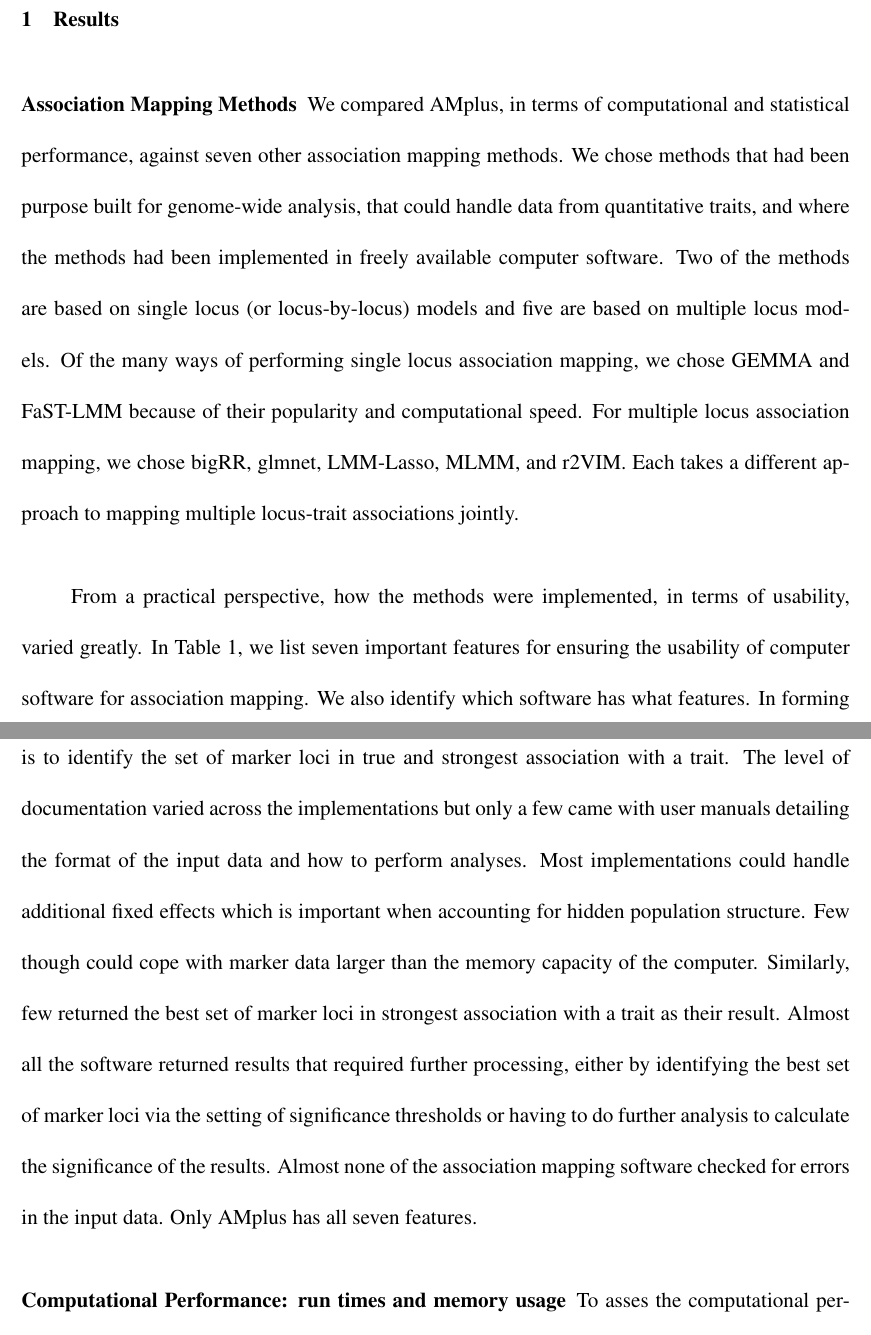
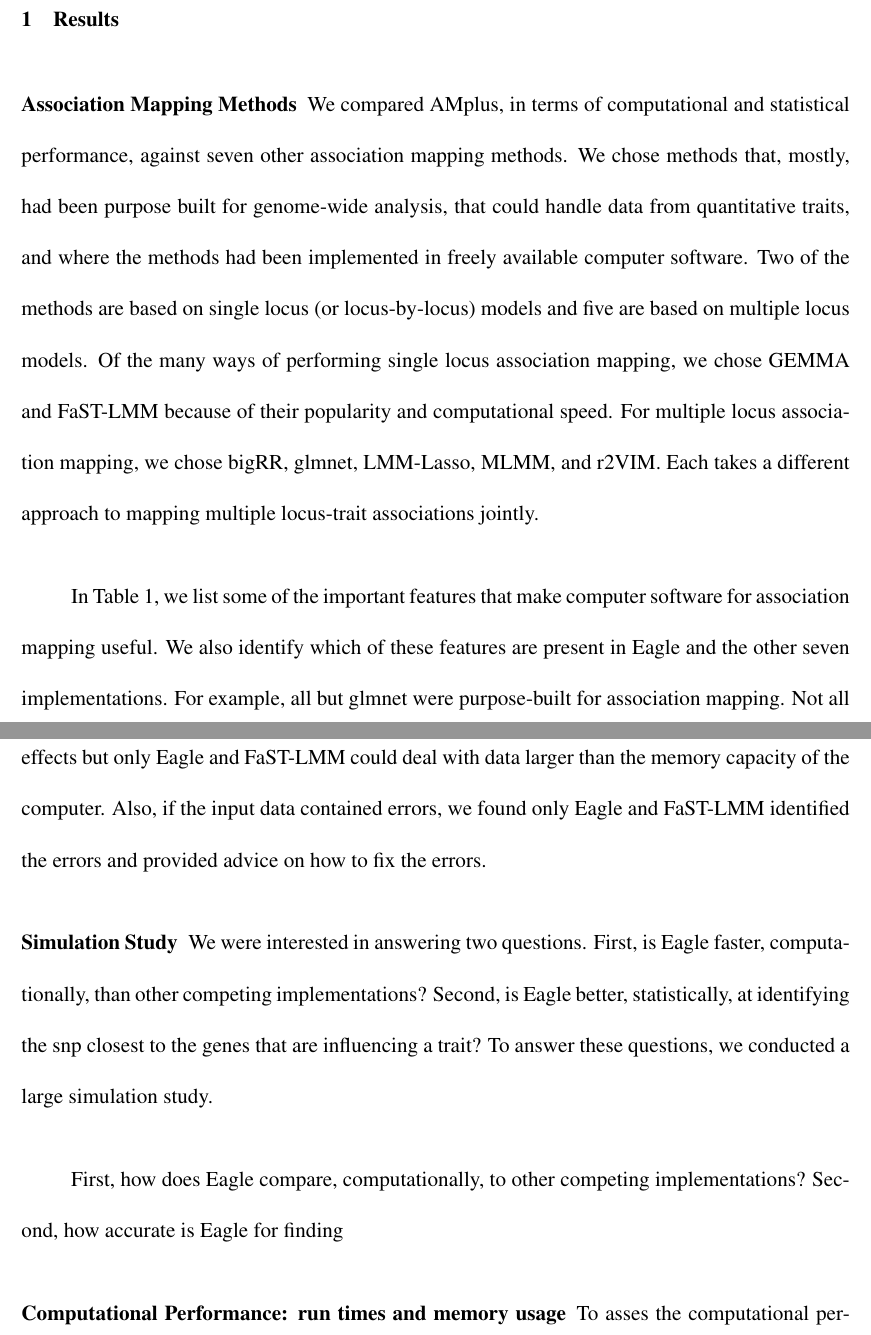
Before and after one commit to geo047/AM-Paper, a LaTeX paper (AM+draft.tex): two parts of pages 4 and 5 of 33, joined at a grey line, cut so that both start at the same text. Compiled offline with pdfLaTeX.

Commit message:
9 May 18 Morning update

```diff
--- a/AM+draft.tex
+++ b/AM+draft.tex
@@ -44,16 +45,27 @@ a genome-wide scale, for large data sets,  practical and we have built AMplus ac
 \subsection{Association Mapping Methods}
 
 We compared AMplus, in terms of computational and statistical performance, against seven other association mapping methods.
-We chose methods that had been purpose built for genome-wide analysis, that could handle data from quantitative traits, and where the methods had been implemented in freely available computer software. Two of the methods are based on single locus (or locus-by-locus) models and five are based on multiple locus models. Of the many ways of performing single locus association mapping, we chose GEMMA and FaST-LMM because of their popularity and computational speed. For multiple locus association mapping, we chose bigRR, glmnet, LMM-Lasso, MLMM, and r2VIM.  Each takes a different approach to mapping multiple locus-trait associations jointly.
+We chose methods that, mostly, had been purpose built for genome-wide analysis, that could handle data from quantitative traits, and where the methods had been implemented in freely available computer software. Two of the methods are based on single locus (or locus-by-locus) models and five are based on multiple locus models. Of the many ways of performing single locus association mapping, we chose GEMMA and FaST-LMM because of their popularity and computational speed. For multiple locus association mapping, we chose bigRR, glmnet, LMM-Lasso, MLMM, and r2VIM.  Each takes a different approach to mapping multiple locus-trait associations jointly.
+
+ In Table 1,
+we list some of the important features that make computer software for association mapping useful. We also identify which of these
+features are present in Eagle and the other seven implementations. For example, all but glmnet were purpose-built for
+association mapping. Not all the implementations come with a user manual.  Most could accomodate data on additional fixed effects but only Eagle and FaST-LMM could deal with data larger than the memory capacity of the computer. Also, if
+the input data contained errors, we found only Eagle and FaST-LMM identified the errors and provided advice on how to fix
+the errors.
 
 
-From a practical perspective, how the methods were implemented, in terms of usability, varied greatly. In Table 1, we list seven important features for ensuring the usability of computer software for association mapping. We also identify which software has what features.
-In forming this list of features, we assumed that the primary purpose of a genome-wide association study is
-to identify the set of marker loci in true and strongest association with a trait.  The level of documentation varied across the implementations but only
-a few came with user manuals detailing the format of the input data and how to perform analyses.
-Most implementations could handle additional fixed effects which is important when accounting for hidden population structure.
-Few though could cope with marker data larger than the memory capacity of the computer. Similarly, few returned the best set of marker loci in strongest association with a trait as their result. Almost all the software returned results that required further processing, either
-by identifying the best set of marker loci via the setting of significance thresholds or having to do further analysis to calculate the significance of the results. Almost none of the association mapping software checked for errors in the input data.  Only AMplus has all seven features.
+\subsection{Simulation Study}
+
+We were interested in answering two questions.
+First, is Eagle faster, computationally, than other competing implementations? Second, is Eagle better, statistically, at
+identifying the snp closest to the genes that are influencing a trait? To answer these questions, we conducted a large
+simulation study.
+
+
+
+First, how does Eagle compare, computationally, to other competing implementations? Second,
+how accurate is Eagle for finding
 
 
 \subsection{Computational Performance: run times and memory usage}
```
Also changed, not shown: AM+draft.tex (1 more changed lines).
